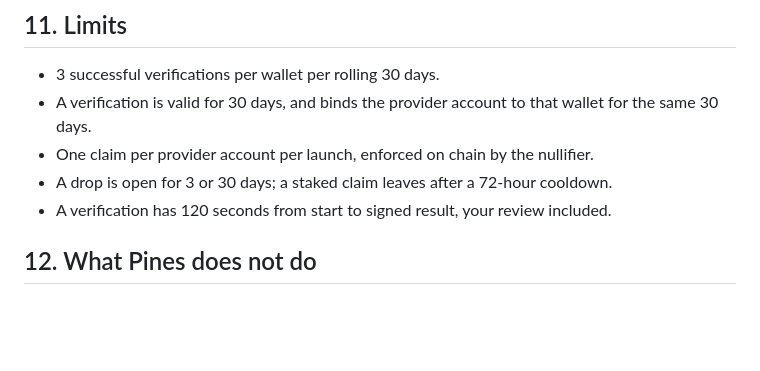
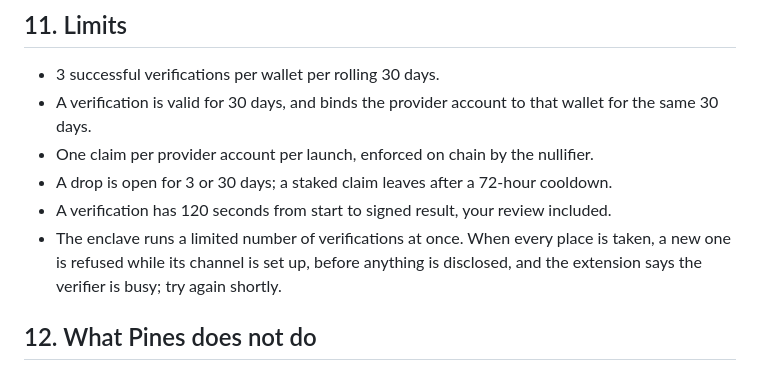
Before and after one commit to PinesFamily/pines-verifier, a Markdown page: TRANSPARENCY.md, the part around the change. GitHub-like rendering; blank space fills up the shorter version.

Commit message:
Transparency: the enclave runs a limited number of verifications and refuses a new one before disclosure when full

```diff
--- a/TRANSPARENCY.md
+++ b/TRANSPARENCY.md
@@ -142,6 +142,7 @@ Plausible counts page views without cookies, through this domain, where a site e
 - One claim per provider account per launch, enforced on chain by the nullifier.
 - A drop is open for 3 or 30 days; a staked claim leaves after a 72-hour cooldown.
 - A verification has 120 seconds from start to signed result, your review included.
+- The enclave runs a limited number of verifications at once. When every place is taken, a new one is refused while its channel is set up, before anything is disclosed, and the extension says the verifier is busy; try again shortly.
 
 ## 12. What Pines does not do
 
```
